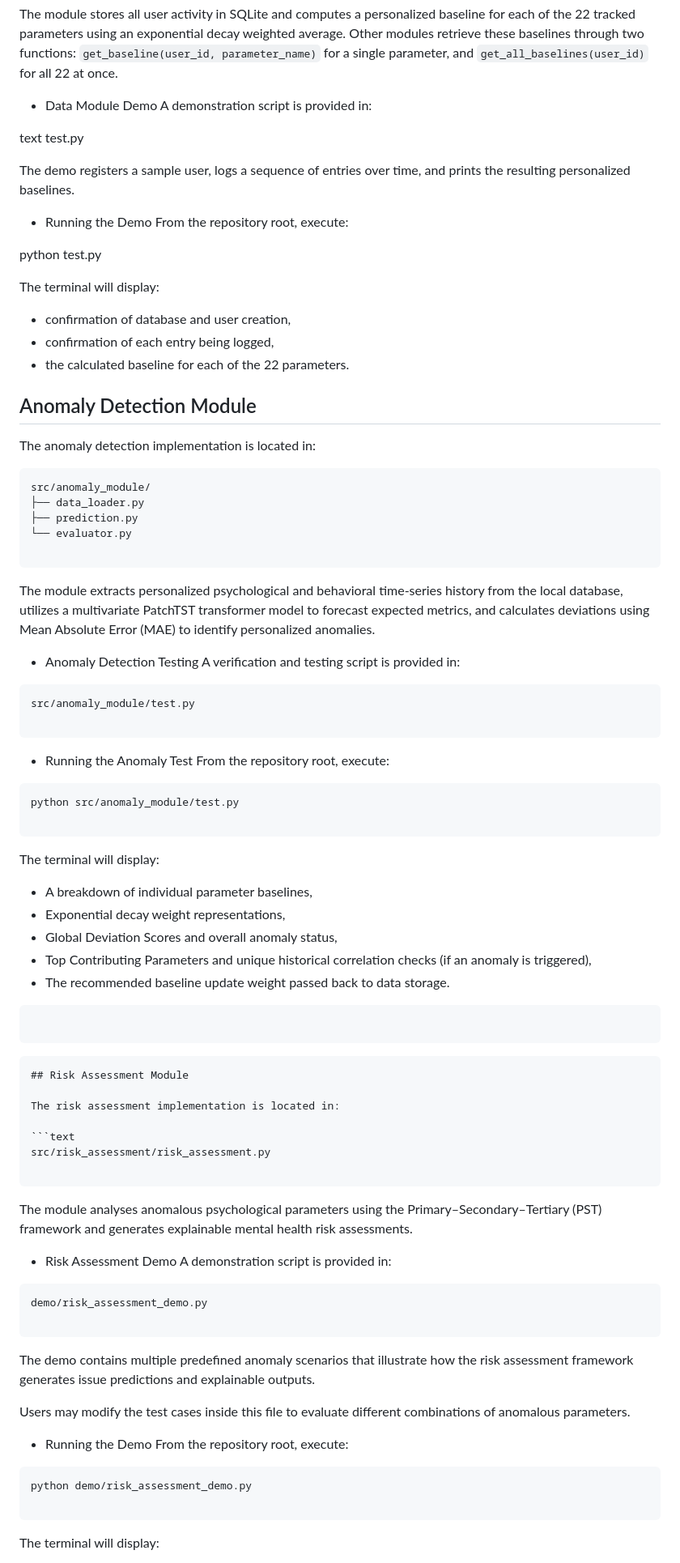
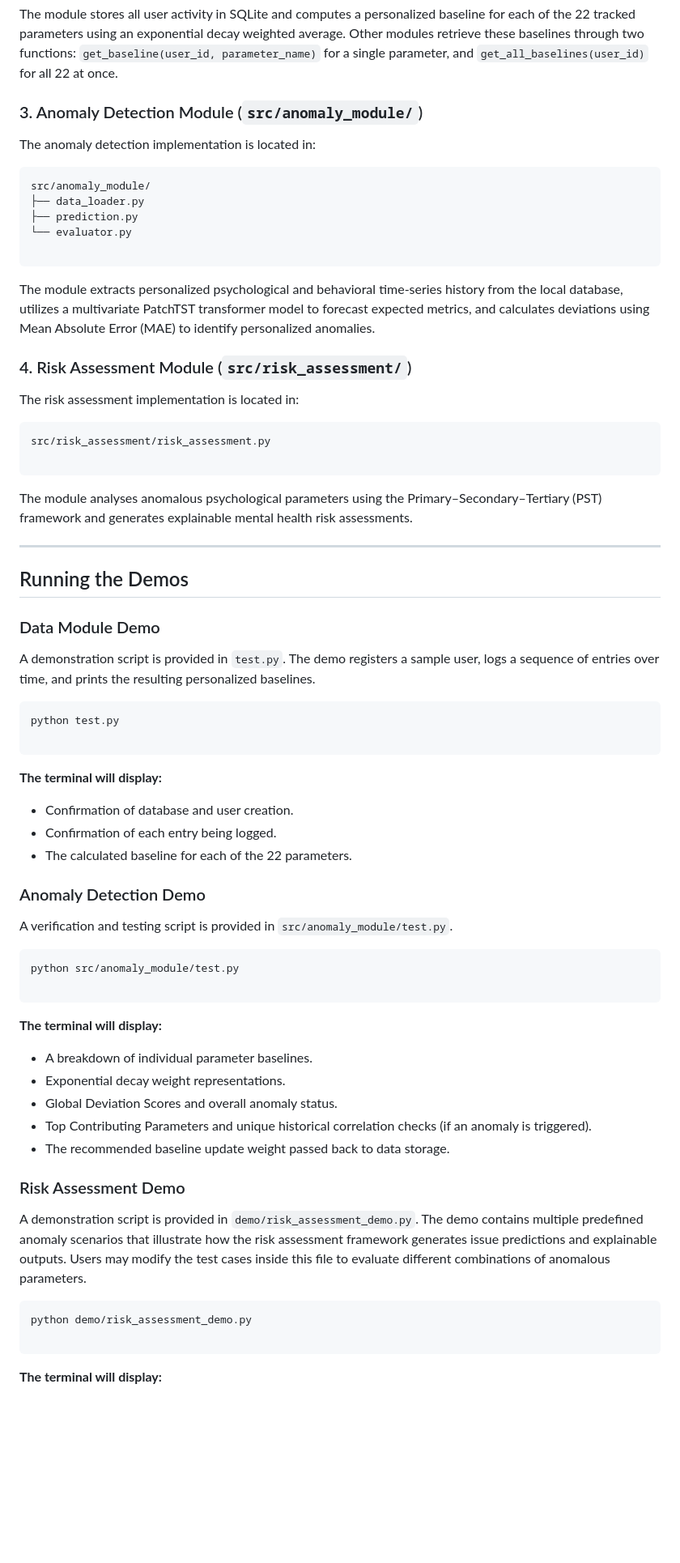
Before and after one commit to Rayhann12345/Mental-Health-Digital-Twin, a Markdown page: README.md, the part around one of its changes. Shown at 81% size. Rendered like a GitHub page; blank space fills up the shorter version.

````diff
--- a/README.md
+++ b/README.md
@@ -75,29 +67,7 @@ src/data_module/
 
 The module stores all user activity in SQLite and computes a personalized baseline for each of the 22 tracked parameters using an exponential decay weighted average. Other modules retrieve these baselines through two functions: `get_baseline(user_id, parameter_name)` for a single parameter, and `get_all_baselines(user_id)` for all 22 at once.
 
-* Data Module Demo
-A demonstration script is provided in:
-
-text
-test.py
-
-
-
-The demo registers a sample user, logs a sequence of entries over time, and prints the resulting personalized baselines.
-
-* Running the Demo
-From the repository root, execute:
-
-python test.py
-
-The terminal will display:
-
-* confirmation of database and user creation,
-* confirmation of each entry being logged,
-* the calculated baseline for each of the 22 parameters.
-
-
-## Anomaly Detection Module
+### 3. Anomaly Detection Module (`src/anomaly_module/`)
 
 The anomaly detection implementation is located in:
 
@@ -111,35 +81,7 @@ src/anomaly_module/
 
 The module extracts personalized psychological and behavioral time-series history from the local database, utilizes a multivariate PatchTST transformer model to forecast expected metrics, and calculates deviations using Mean Absolute Error (MAE) to identify personalized anomalies.
 
-* Anomaly Detection Testing
-A verification and testing script is provided in:
-
-```text
-src/anomaly_module/test.py
-
-```
-
-* Running the Anomaly Test
-From the repository root, execute:
-
-```
-python src/anomaly_module/test.py
-
-```
-
-The terminal will display:
-
-* A breakdown of individual parameter baselines,
-* Exponential decay weight representations,
-* Global Deviation Scores and overall anomaly status,
-* Top Contributing Parameters and unique historical correlation checks (if an anomaly is triggered),
-* The recommended baseline update weight passed back to data storage.
-
-```
-
-```
-```markdown
-## Risk Assessment Module
+### 4. Risk Assessment Module (`src/risk_assessment/`)
 
 The risk assessment implementation is located in:
 
@@ -150,25 +92,50 @@ src/risk_assessment/risk_assessment.py
 
 The module analyses anomalous psychological parameters using the Primary–Secondary–Tertiary (PST) framework and generates explainable mental health risk assessments.
 
-* Risk Assessment Demo
-A demonstration script is provided in:
+---
 
-```text
-demo/risk_assessment_demo.py
+## Running the Demos
+
+### Data Module Demo
+
+A demonstration script is provided in `test.py`. The demo registers a sample user, logs a sequence of entries over time, and prints the resulting personalized baselines.
+
+```bash
+python test.py
 
 ```
 
-The demo contains multiple predefined anomaly scenarios that illustrate how the risk assessment framework generates issue predictions and explainable outputs.
+**The terminal will display:**
 
-Users may modify the test cases inside this file to evaluate different combinations of anomalous parameters.
+* Confirmation of database and user creation.
+* Confirmation of each entry being logged.
+* The calculated baseline for each of the 22 parameters.
 
-* Running the Demo
-From the repository root, execute:
+### Anomaly Detection Demo
+
+A verification and testing script is provided in `src/anomaly_module/test.py`.
+
+```bash
+python src/anomaly_module/test.py
 
 ```
+
+**The terminal will display:**
+
+* A breakdown of individual parameter baselines.
+* Exponential decay weight representations.
+* Global Deviation Scores and overall anomaly status.
+* Top Contributing Parameters and unique historical correlation checks (if an anomaly is triggered).
+* The recommended baseline update weight passed back to data storage.
+
+### Risk Assessment Demo
+
+A demonstration script is provided in `demo/risk_assessment_demo.py`. The demo contains multiple predefined anomaly scenarios that illustrate how the risk assessment framework generates issue predictions and explainable outputs. Users may modify the test cases inside this file to evaluate different combinations of anomalous parameters.
+
+```bash
 python demo/risk_assessment_demo.py
 
 ```
 
-The terminal will display:
+**The terminal will display:**
 
````
Also changed, not shown: other parts of README.md (+40 -44 lines).
